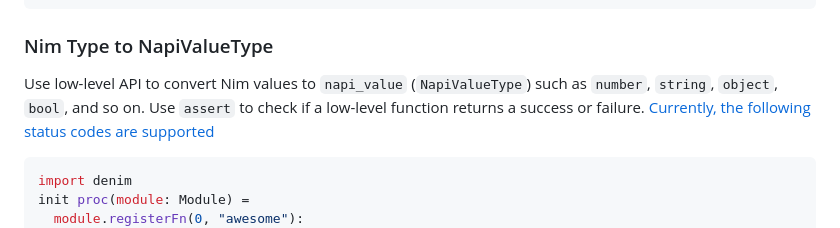
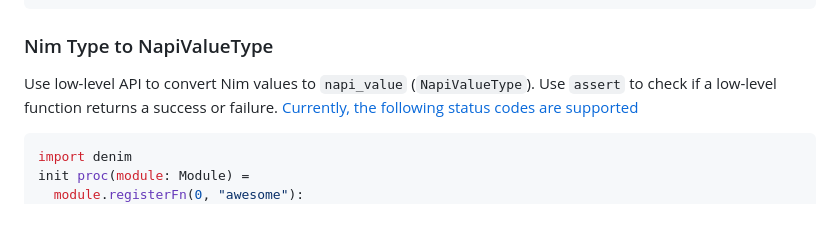
Before and after one commit to openpeeps/denim, a Markdown page: README.md, the part around the change. GitHub-like rendering.

````diff
--- a/README.md
+++ b/README.md
@@ -62,7 +62,7 @@ elif isMainModule:
 ```
 
 ### Nim Type to NapiValueType
-Use low-level API to convert Nim values to `napi_value` (`NapiValueType`) such as `number`, `string`, `object`, `bool`, and so on.
+Use low-level API to convert Nim values to `napi_value` (`NapiValueType`).
 Use `assert` to check if a low-level function returns a success or failure. [Currently, the following status codes are supported](https://nodejs.org/api/n-api.html#napi_status)
 
 ```nim
````
